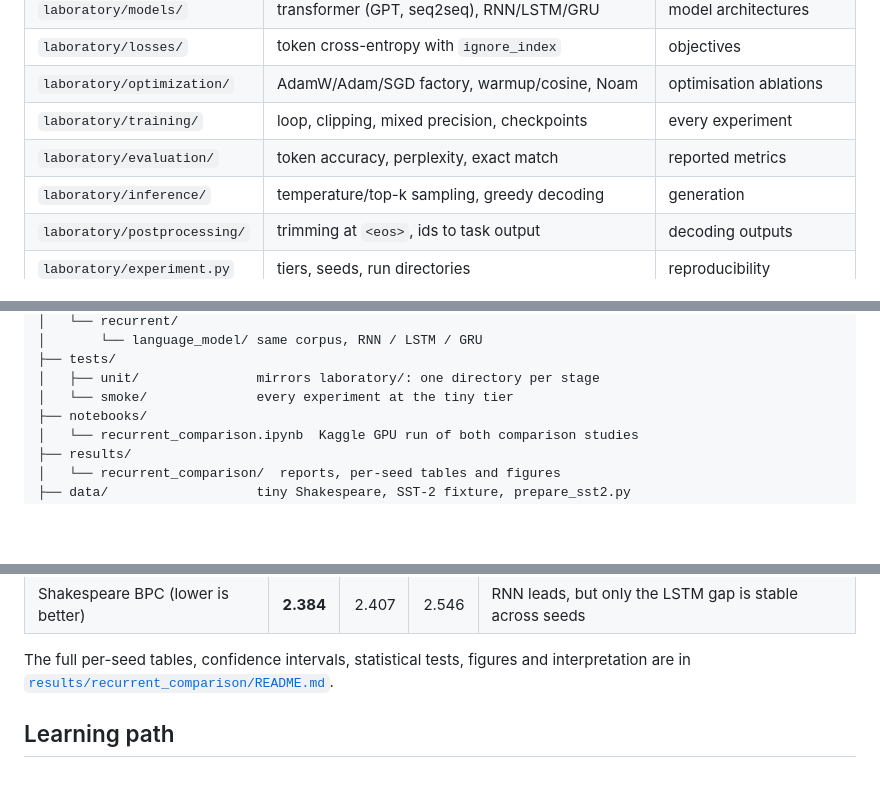
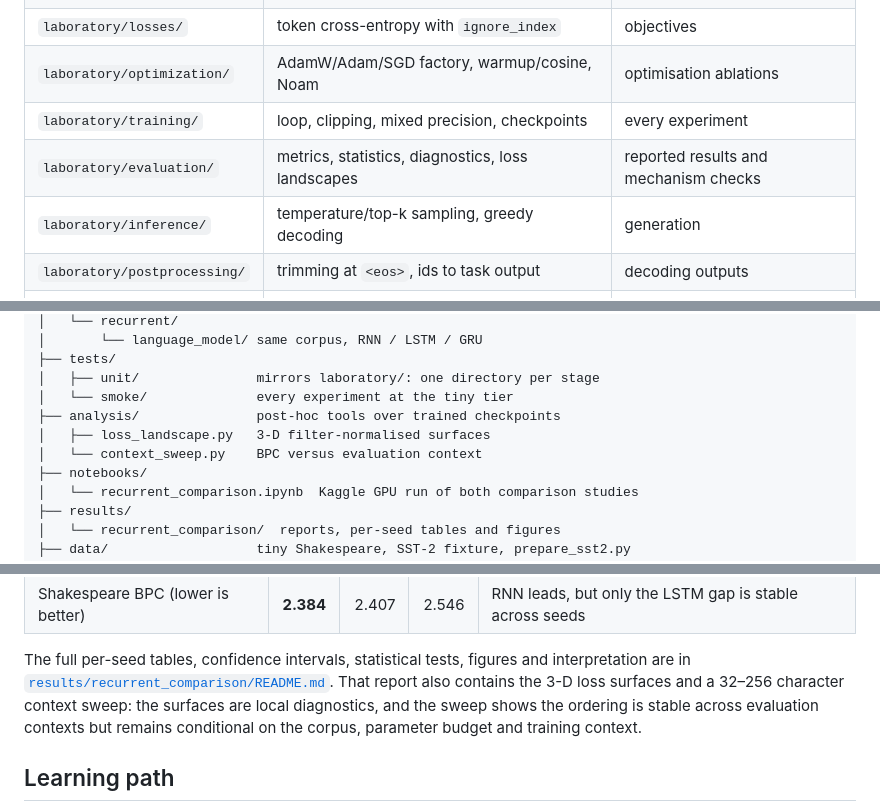
Before and after one commit to Tqhuyen/deep-learning-laboratory, a Markdown page: README.md, 3 parts joined by grey strips. Drawn GitHub-style; blank space fills up the shorter version.

```diff
--- a/README.md
+++ b/README.md
@@ -39,7 +39,7 @@ feed-forward are shared by every architecture and are not duplicated per model.
 | `laboratory/losses/` | token cross-entropy with `ignore_index` | objectives |
 | `laboratory/optimization/` | AdamW/Adam/SGD factory, warmup/cosine, Noam | optimisation ablations |
 | `laboratory/training/` | loop, clipping, mixed precision, checkpoints | every experiment |
-| `laboratory/evaluation/` | token accuracy, perplexity, exact match | reported metrics |
+| `laboratory/evaluation/` | metrics, statistics, diagnostics, loss landscapes | reported results and mechanism checks |
 | `laboratory/inference/` | temperature/top-k sampling, greedy decoding | generation |
 | `laboratory/postprocessing/` | trimming at `<eos>`, ids to task output | decoding outputs |
 | `laboratory/experiment.py` | tiers, seeds, run directories | reproducibility |
@@ -109,6 +109,9 @@ deep-learning-laboratory/
 ├── tests/
 │   ├── unit/               mirrors laboratory/: one directory per stage
 │   └── smoke/              every experiment at the tiny tier
+├── analysis/               post-hoc tools over trained checkpoints
+│   ├── loss_landscape.py   3-D filter-normalised surfaces
+│   └── context_sweep.py    BPC versus evaluation context
 ├── notebooks/
 │   └── recurrent_comparison.ipynb  Kaggle GPU run of both comparison studies
 ├── results/
@@ -205,6 +208,10 @@ Measured results (development tier, 3 seeds, Kaggle GPU):
 The full per-seed tables, confidence intervals, statistical tests, figures and
 interpretation are in
 [`results/recurrent_comparison/README.md`](results/recurrent_comparison/README.md).
+That report also contains the 3-D loss surfaces and a 32–256 character context
+sweep: the surfaces are local diagnostics, and the sweep shows the ordering is
+stable across evaluation contexts but remains conditional on the corpus,
+parameter budget and training context.
 
 ## Learning path
 
```
Also changed, not shown: docs/conventions.md (+3 -0 lines), results/recurrent_comparison/README.md (+98 -2 lines), results/recurrent_comparison/contexts/context_sweep.png (added), results/recurrent_comparison/landscapes/landscape_generation.png (added), results/recurrent_comparison/landscapes/landscape_sentiment.png (added), 9 other files.
